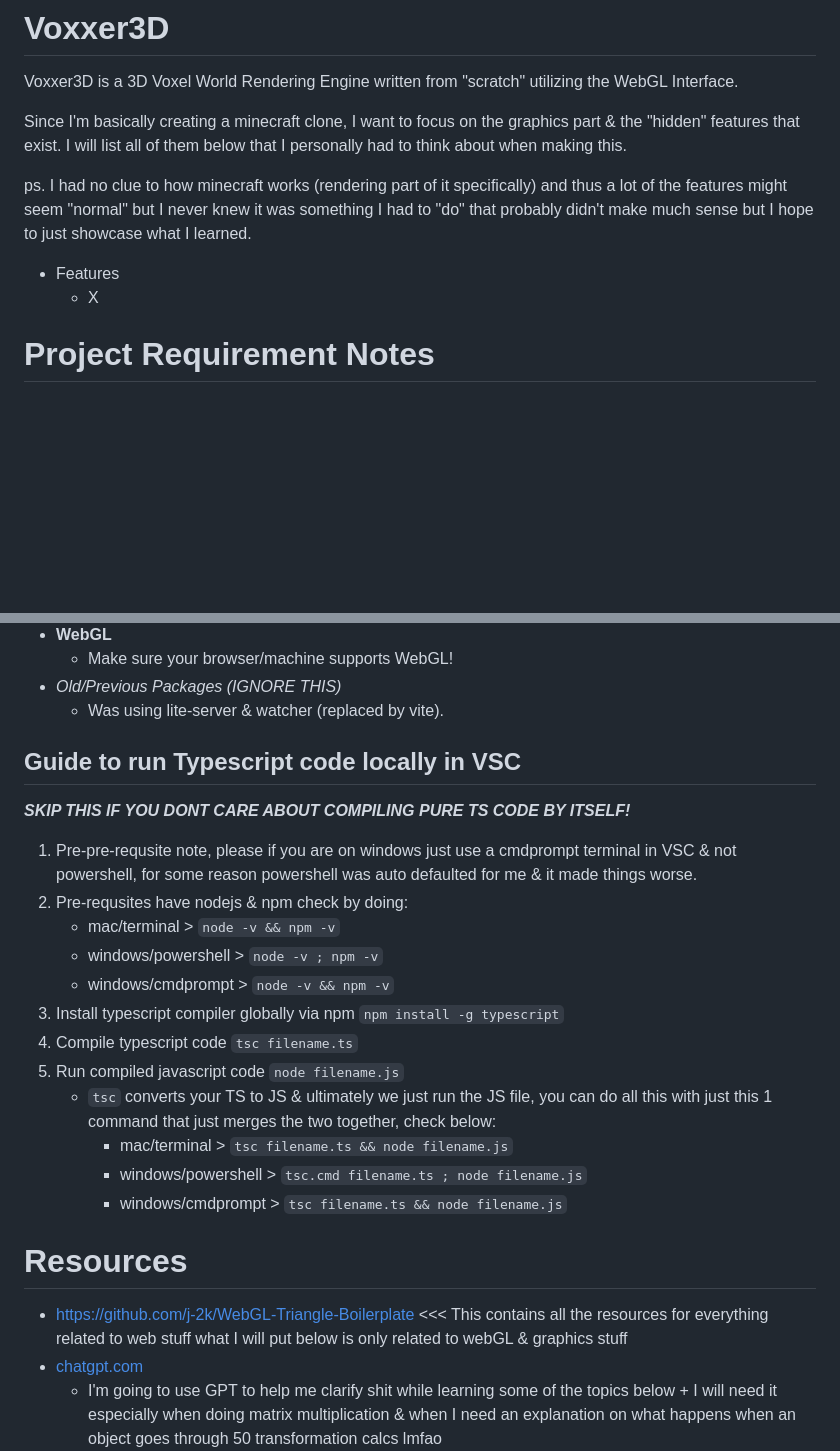
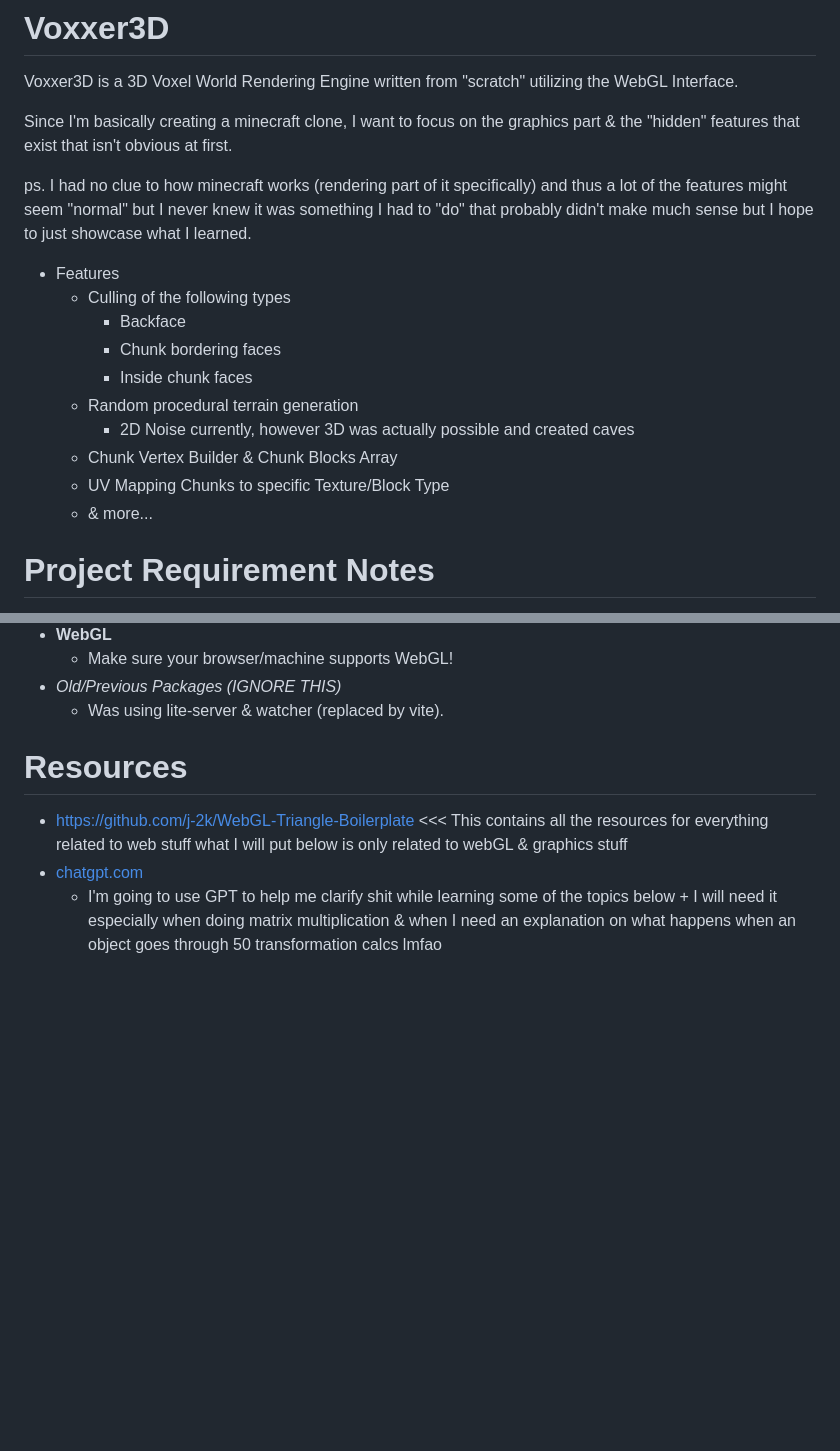
Before and after one commit to j-2k/Voxxer3D, a Markdown page: README.md, 2 parts joined by grey strips. Rendered like a GitHub page; blank space fills up the shorter version.

````diff
--- a/README.md
+++ b/README.md
@@ -1,12 +1,20 @@
 # Voxxer3D
 Voxxer3D is a 3D Voxel World Rendering Engine written from "scratch" utilizing the WebGL Interface.
 
-Since I'm basically creating a minecraft clone, I want to focus on the graphics part & the "hidden" features that exist. I will list all of them below that I personally had to think about when making this.
+Since I'm basically creating a minecraft clone, I want to focus on the graphics part & the "hidden" features that exist that isn't obvious at first.
 
 ps. I had no clue to how minecraft works (rendering part of it specifically) and thus a lot of the features might seem "normal" but I never knew it was something I had to "do" that probably didn't make much sense but I hope to just showcase what I learned.
 
 - Features
-  - X
+  - Culling of the following types
+    - Backface
+    - Chunk bordering faces
+    - Inside chunk faces
+  - Random procedural terrain generation
+    - 2D Noise currently, however 3D was actually possible and created caves
+  - Chunk Vertex Builder & Chunk Blocks Array
+  - UV Mapping Chunks to specific Texture/Block Type
+  - & more...
 
 # Project Requirement Notes
 - Have nodejs & npm
@@ -46,21 +54,6 @@ I will list what I used, just incase for anyone wondering what I used/platform c
     - Make sure your browser/machine supports WebGL!
   - *Old/Previous Packages (IGNORE THIS)*
     - Was using lite-server & watcher (replaced by vite).
-
-## Guide to run Typescript code locally in VSC
-***SKIP THIS IF YOU DONT CARE ABOUT COMPILING PURE TS CODE BY ITSELF!***
-  1. Pre-pre-requsite note, please if you are on windows just use a cmdprompt terminal in VSC & not powershell, for some reason powershell was auto defaulted for me & it made things worse.
-  2. Pre-requsites have nodejs & npm check by doing:
-       - mac/terminal > ```node -v && npm -v```
-       - windows/powershell > ```node -v ; npm -v```
-       - windows/cmdprompt > ```node -v && npm -v```
-  3. Install typescript compiler globally via npm ```npm install -g typescript```
-  4. Compile typescript code ```tsc filename.ts```
-  5. Run compiled javascript code ```node filename.js```
-     - ```tsc``` converts your TS to JS & ultimately we just run the JS file, you can do all this with just this 1 command that just merges the two together, check below:
-       - mac/terminal > ```tsc filename.ts && node filename.js```
-       - windows/powershell > ```tsc.cmd filename.ts ; node filename.js```
-       - windows/cmdprompt > ```tsc filename.ts && node filename.js```
 
 # Resources
 - https://github.com/j-2k/WebGL-Triangle-Boilerplate <<< This contains all the resources for everything related to web stuff what I will put below is only related to webGL & graphics stuff
````
Also changed, not shown: other parts of README.md (+9 -3 lines).
